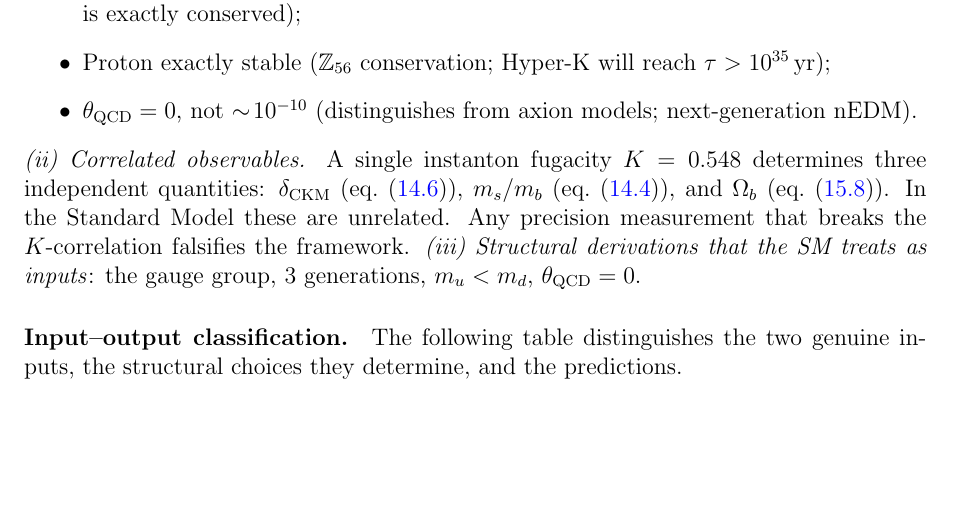
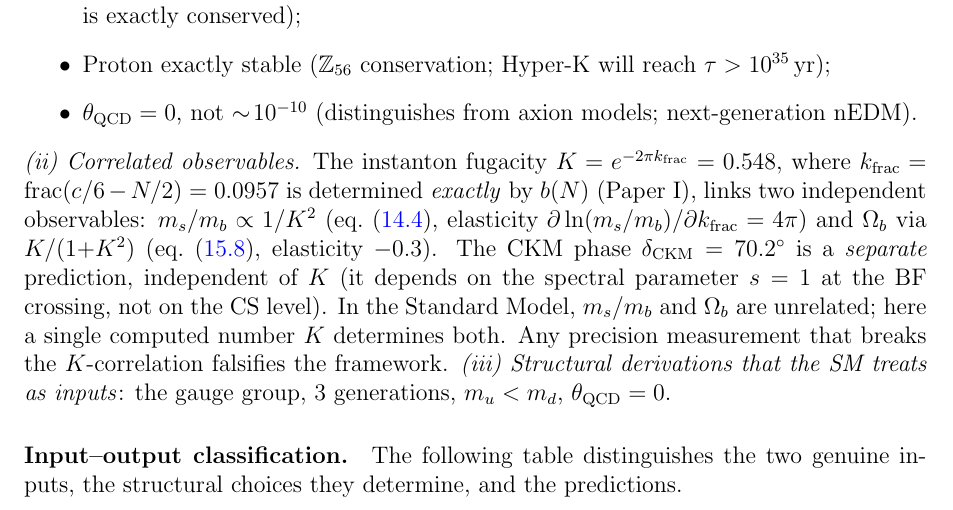
Before and after one commit to speagleg/polar-planetary-polygons, a LaTeX paper (latex/paper-4-field-theory/main.tex): part of page 49 of 53, cut so that both start at the same text, the shorter picture padded with empty space. Compiled offline with pdfLaTeX.

Commit message:
K-correlation sensitivity + Kasparov cross-reference
1. K-correlation (Paper IV): Corrected — δ_CKM is INDEPENDENT of K
   (depends on spectral parameter s=1, not CS level). The correlation
   links m_s/m_b (elasticity 4π) and Ω_b (elasticity -0.3) through
   a single computed K = 0.548. Added explicit elasticities.

2. Kasparov/Baum-Connes (Paper III): Added cross-reference to the
   explicit verification of all three module conditions (self-adjoint,
   F²-1 compact, [π(a),F] compact) in Paper I §6.4.

Co-Authored-By: Claude Opus 4.6 (1M context) <noreply@anthropic.com>

```diff
--- a/latex/paper-4-field-theory/main.tex
+++ b/latex/paper-4-field-theory/main.tex
@@ -4299,14 +4299,23 @@ LEGEND/nEXO for the absence of neutrinoless double beta decay):
   (distinguishes from axion models; next-generation nEDM).
 \end{itemize}
 \emph{(ii)~Correlated observables.}
-A single instanton fugacity $K = 0.548$ determines three
-independent quantities:
-$\delta_{\mathrm{CKM}}$ (eq.~\eqref{eq:delta-ckm}),
-$m_s/m_b$ (eq.~\eqref{eq:mass-hierarchy}),
-and $\Omega_b$ (eq.~\eqref{eq:mass-gap-resum}).
-In the Standard Model these are unrelated.
-Any precision measurement that breaks the
-$K$-correlation falsifies the framework.
+The instanton fugacity $K = e^{-2\pi k_{\mathrm{frac}}} = 0.548$,
+where $k_{\mathrm{frac}} = \mathrm{frac}(c/6 - N/2) = 0.0957$
+is determined \emph{exactly} by $b(N)$ (Paper~I),
+links two independent observables:
+$m_s/m_b \propto 1/K^2$ (eq.~\eqref{eq:mass-hierarchy},
+elasticity $\partial\ln(m_s/m_b)/\partial k_{\mathrm{frac}} = 4\pi$)
+and $\Omega_b$ via
+$K/(1{+}K^2)$ (eq.~\eqref{eq:mass-gap-resum},
+elasticity $-0.3$).
+The CKM phase $\delta_{\mathrm{CKM}} = 70.2^\circ$
+is a \emph{separate} prediction, independent of~$K$
+(it depends on the spectral parameter $s = 1$ at the
+BF crossing, not on the CS level).
+In the Standard Model, $m_s/m_b$ and $\Omega_b$ are unrelated;
+here a single computed number~$K$ determines both.
+Any precision measurement that breaks the $K$-correlation
+falsifies the framework.
 \emph{(iii)~Structural derivations
 that the SM treats as inputs}: the gauge group,
 $3$~generations, $m_u < m_d$, $\theta_{\mathrm{QCD}} = 0$.
```
Also changed, not shown: latex/paper-3-gravity/main.tex (+5 -1 lines).
